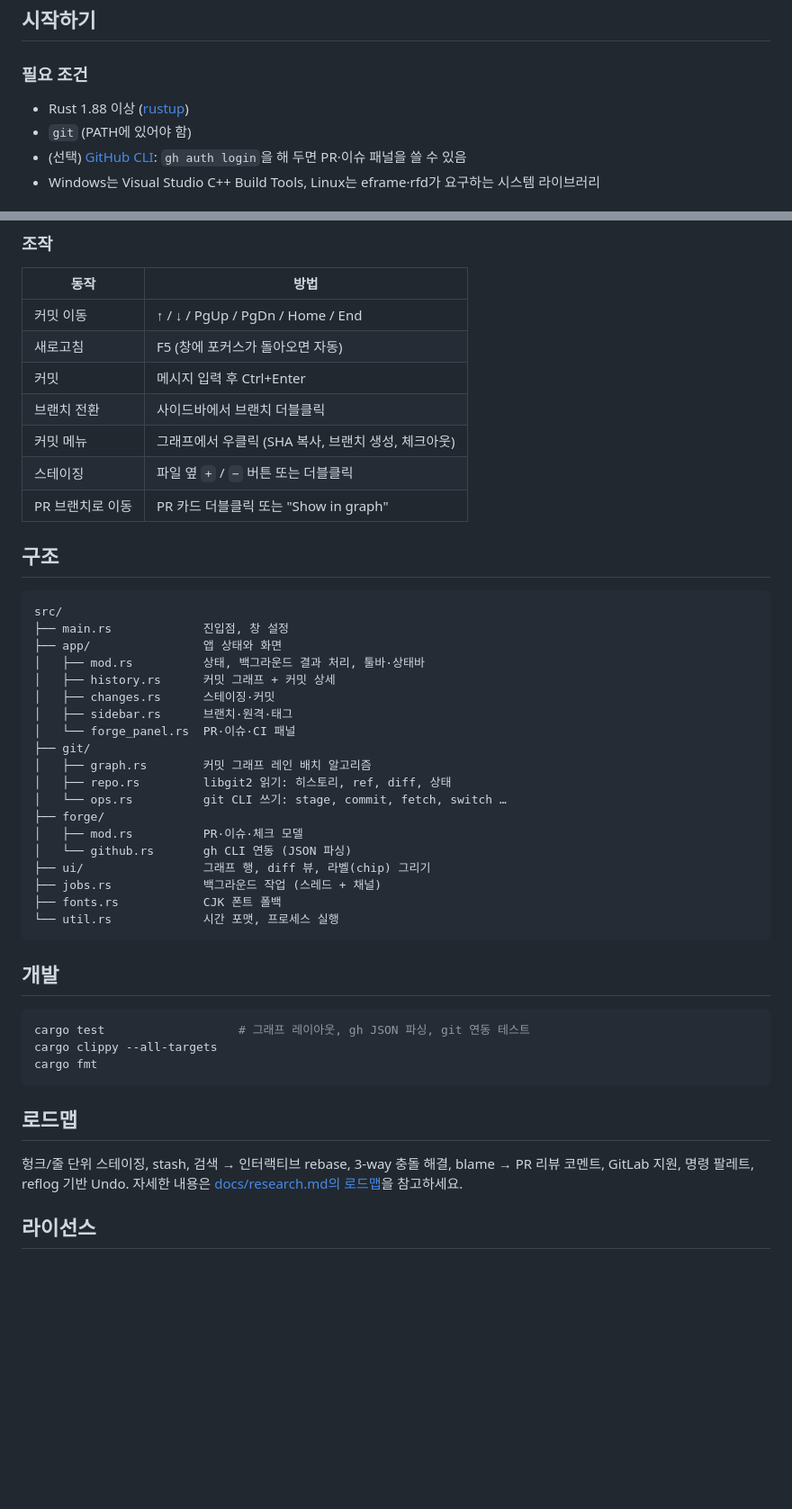
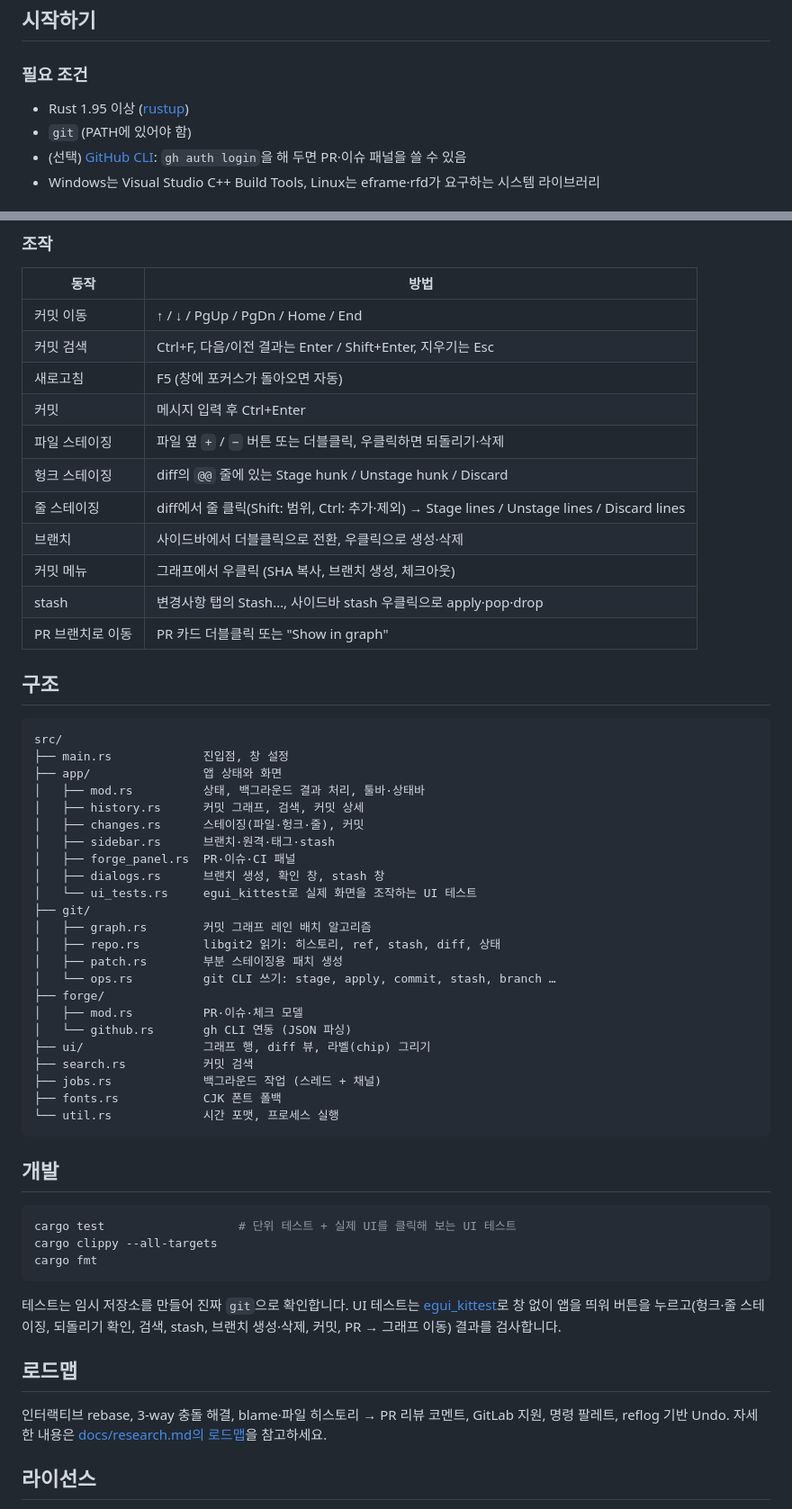
Before and after one commit to kimyc3825/gitloom, a Markdown page: README.md, 2 parts joined by grey strips. Shown at 90% size. GitHub-like rendering; blank space fills up the shorter version.

````diff
--- a/README.md
+++ b/README.md
@@ -33,7 +41,7 @@ Rust와 [egui](https://github.com/emilk/egui)로 만든 크로스 플랫폼 데
 
 ### 필요 조건
 
-- Rust 1.88 이상 ([rustup](https://rustup.rs))
+- Rust 1.95 이상 ([rustup](https://rustup.rs))
 - `git` (PATH에 있어야 함)
 - (선택) [GitHub CLI](https://cli.github.com): `gh auth login`을 해 두면 PR·이슈 패널을 쓸 수 있음
 - Windows는 Visual Studio C++ Build Tools, Linux는 eframe·rfd가 요구하는 시스템 라이브러리
@@ -53,11 +61,15 @@ cargo run --release -- /path/to/your/repo
 | 동작 | 방법 |
 |---|---|
 | 커밋 이동 | ↑ / ↓ / PgUp / PgDn / Home / End |
+| 커밋 검색 | Ctrl+F, 다음/이전 결과는 Enter / Shift+Enter, 지우기는 Esc |
 | 새로고침 | F5 (창에 포커스가 돌아오면 자동) |
 | 커밋 | 메시지 입력 후 Ctrl+Enter |
-| 브랜치 전환 | 사이드바에서 브랜치 더블클릭 |
+| 파일 스테이징 | 파일 옆 `+` / `−` 버튼 또는 더블클릭, 우클릭하면 되돌리기·삭제 |
+| 헝크 스테이징 | diff의 `@@` 줄에 있는 Stage hunk / Unstage hunk / Discard |
+| 줄 스테이징 | diff에서 줄 클릭(Shift: 범위, Ctrl: 추가·제외) → Stage lines / Unstage lines / Discard lines |
+| 브랜치 | 사이드바에서 더블클릭으로 전환, 우클릭으로 생성·삭제 |
 | 커밋 메뉴 | 그래프에서 우클릭 (SHA 복사, 브랜치 생성, 체크아웃) |
-| 스테이징 | 파일 옆 `+` / `−` 버튼 또는 더블클릭 |
+| stash | 변경사항 탭의 Stash…, 사이드바 stash 우클릭으로 apply·pop·drop |
 | PR 브랜치로 이동 | PR 카드 더블클릭 또는 "Show in graph" |
 
 ## 구조
@@ -67,18 +79,22 @@ src/
 ├── main.rs             진입점, 창 설정
 ├── app/                앱 상태와 화면
 │   ├── mod.rs          상태, 백그라운드 결과 처리, 툴바·상태바
-│   ├── history.rs      커밋 그래프 + 커밋 상세
-│   ├── changes.rs      스테이징·커밋
-│   ├── sidebar.rs      브랜치·원격·태그
-│   └── forge_panel.rs  PR·이슈·CI 패널
+│   ├── history.rs      커밋 그래프, 검색, 커밋 상세
+│   ├── changes.rs      스테이징(파일·헝크·줄), 커밋
+│   ├── sidebar.rs      브랜치·원격·태그·stash
+│   ├── forge_panel.rs  PR·이슈·CI 패널
+│   ├── dialogs.rs      브랜치 생성, 확인 창, stash 창
+│   └── ui_tests.rs     egui_kittest로 실제 화면을 조작하는 UI 테스트
 ├── git/
 │   ├── graph.rs        커밋 그래프 레인 배치 알고리즘
-│   ├── repo.rs         libgit2 읽기: 히스토리, ref, diff, 상태
-│   └── ops.rs          git CLI 쓰기: stage, commit, fetch, switch …
+│   ├── repo.rs         libgit2 읽기: 히스토리, ref, stash, diff, 상태
+│   ├── patch.rs        부분 스테이징용 패치 생성
+│   └── ops.rs          git CLI 쓰기: stage, apply, commit, stash, branch …
 ├── forge/
 │   ├── mod.rs          PR·이슈·체크 모델
 │   └── github.rs       gh CLI 연동 (JSON 파싱)
 ├── ui/                 그래프 행, diff 뷰, 라벨(chip) 그리기
+├── search.rs           커밋 검색
 ├── jobs.rs             백그라운드 작업 (스레드 + 채널)
 ├── fonts.rs            CJK 폰트 폴백
 └── util.rs             시간 포맷, 프로세스 실행
@@ -87,14 +103,16 @@ src/
 ## 개발
 
 ```bash
-cargo test                   # 그래프 레이아웃, gh JSON 파싱, git 연동 테스트
+cargo test                   # 단위 테스트 + 실제 UI를 클릭해 보는 UI 테스트
 cargo clippy --all-targets
 cargo fmt
 ```
 
+테스트는 임시 저장소를 만들어 진짜 `git`으로 확인합니다. UI 테스트는 [egui_kittest](https://crates.io/crates/egui_kittest)로 창 없이 앱을 띄워 버튼을 누르고(헝크·줄 스테이징, 되돌리기 확인, 검색, stash, 브랜치 생성·삭제, 커밋, PR → 그래프 이동) 결과를 검사합니다.
+
 ## 로드맵
 
-헝크/줄 단위 스테이징, stash, 검색 → 인터랙티브 rebase, 3-way 충돌 해결, blame →
+인터랙티브 rebase, 3-way 충돌 해결, blame·파일 히스토리 →
 PR 리뷰 코멘트, GitLab 지원, 명령 팔레트, reflog 기반 Undo.
 자세한 내용은 [docs/research.md의 로드맵](docs/research.md#6-범위와-로드맵)을 참고하세요.
 
````
Also changed, not shown: other parts of README.md (+14 -6 lines), docs/research.md (+9 -5 lines), docs/changes.png (added), docs/screenshot.png.
